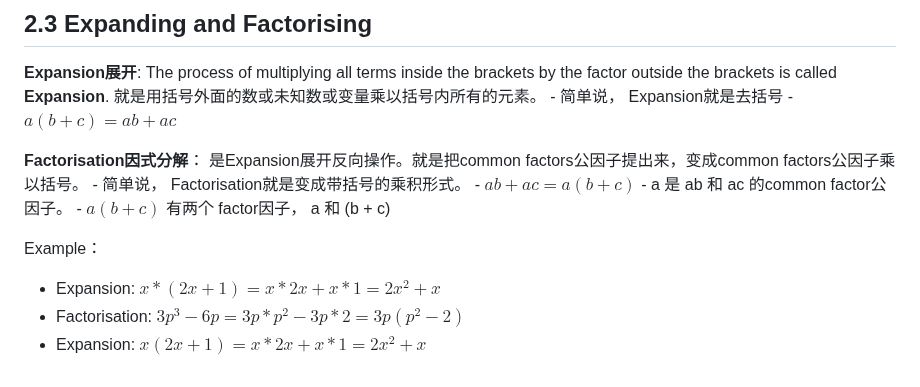
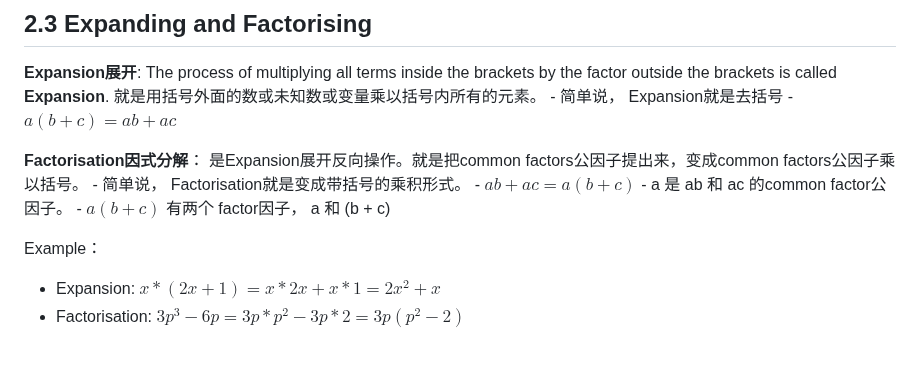
Before and after one commit to Simon-Xu-Lan/mia, a Markdown page: second/MA1020 Math/MA1020.md, the part around the change. GitHub-like rendering.

```diff
--- a/second/MA1020 Math/MA1020.md
+++ b/second/MA1020 Math/MA1020.md
@@ -208,7 +208,5 @@ These objects are called the **elements 元素** of the set.
     - $a(b + c)$ 有两个 factor因子， a 和 (b + c)
 
 Example：
-
 - Expansion:         $x * (2x+1) = x * 2x + x * 1 = 2x^2 + x$
 - Factorisation:     $3p^3 - 6 p = 3p * p^2 - 3p * 2 = 3p(p^2 -2)$
-- Expansion: $x(2x+1)=x*2x+x*1=2x^2 +x$
```
